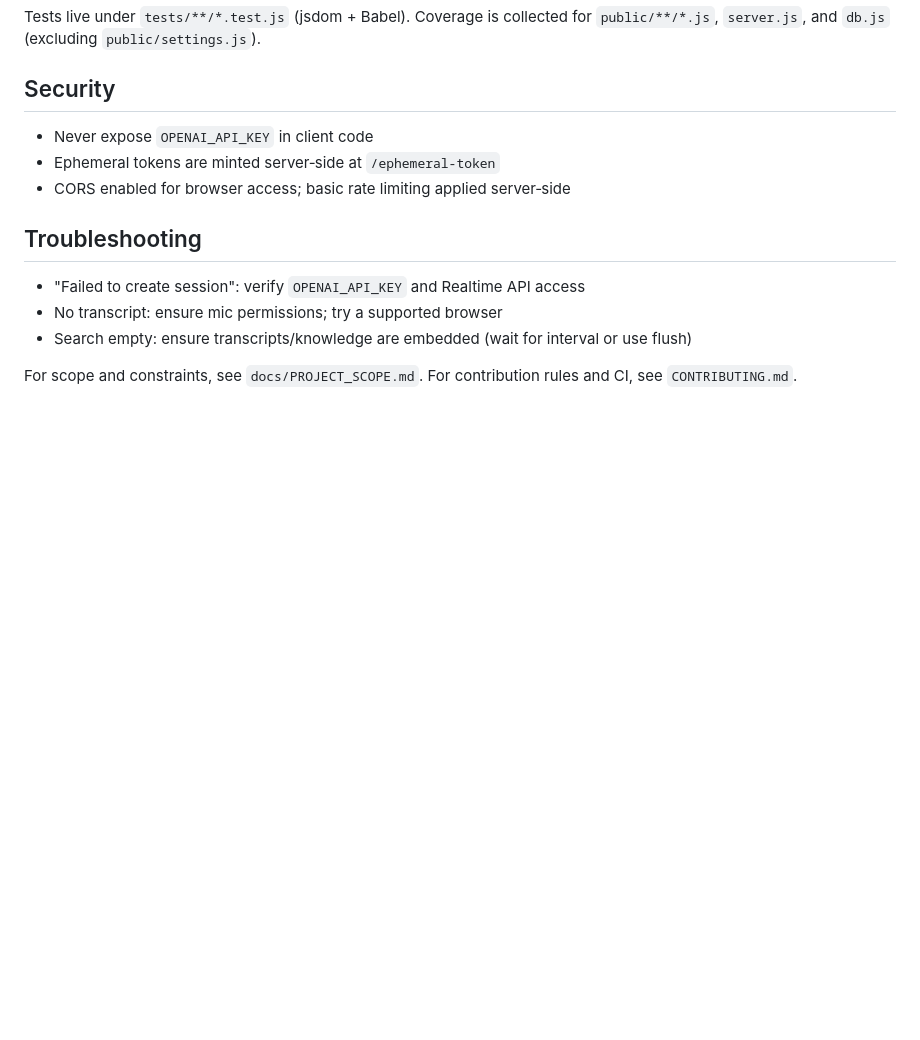
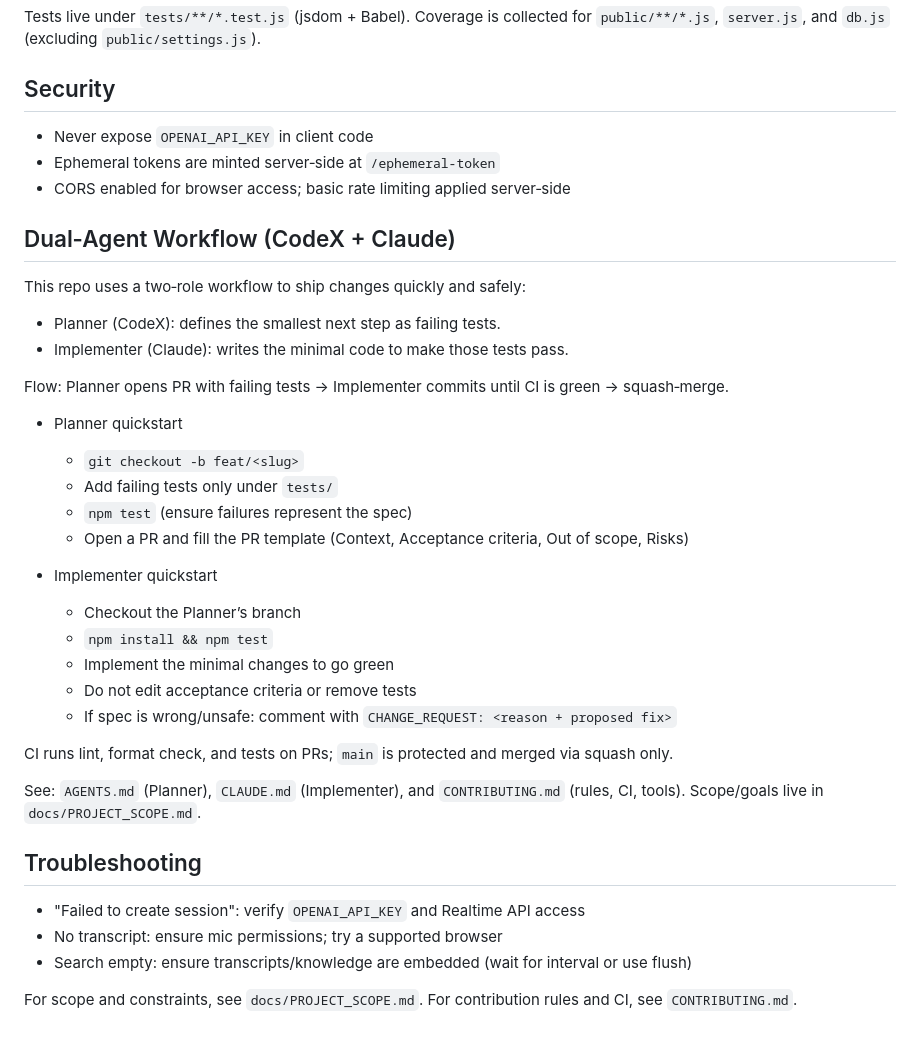
Before and after one commit to mikkelkrogsholm/sidekick, a Markdown page: README.md, the part around the change. Rendered like a GitHub page; blank space fills up the shorter version.

Commit message:
docs: add Dual‑Agent workflow (Planner CodeX + Implementer Claude) to README

```diff
--- a/README.md
+++ b/README.md
@@ -106,6 +106,32 @@ Tests live under `tests/**/*.test.js` (jsdom + Babel). Coverage is collected for
 - Ephemeral tokens are minted server‑side at `/ephemeral-token`
 - CORS enabled for browser access; basic rate limiting applied server‑side
 
+## Dual‑Agent Workflow (CodeX + Claude)
+
+This repo uses a two‑role workflow to ship changes quickly and safely:
+
+- Planner (CodeX): defines the smallest next step as failing tests.
+- Implementer (Claude): writes the minimal code to make those tests pass.
+
+Flow: Planner opens PR with failing tests → Implementer commits until CI is green → squash‑merge.
+
+- Planner quickstart
+  - `git checkout -b feat/<slug>`
+  - Add failing tests only under `tests/`
+  - `npm test` (ensure failures represent the spec)
+  - Open a PR and fill the PR template (Context, Acceptance criteria, Out of scope, Risks)
+
+- Implementer quickstart
+  - Checkout the Planner’s branch
+  - `npm install && npm test`
+  - Implement the minimal changes to go green
+  - Do not edit acceptance criteria or remove tests
+  - If spec is wrong/unsafe: comment with `CHANGE_REQUEST: <reason + proposed fix>`
+
+CI runs lint, format check, and tests on PRs; `main` is protected and merged via squash only.
+
+See: `AGENTS.md` (Planner), `CLAUDE.md` (Implementer), and `CONTRIBUTING.md` (rules, CI, tools). Scope/goals live in `docs/PROJECT_SCOPE.md`.
+
 ## Troubleshooting
 
 - "Failed to create session": verify `OPENAI_API_KEY` and Realtime API access
```
